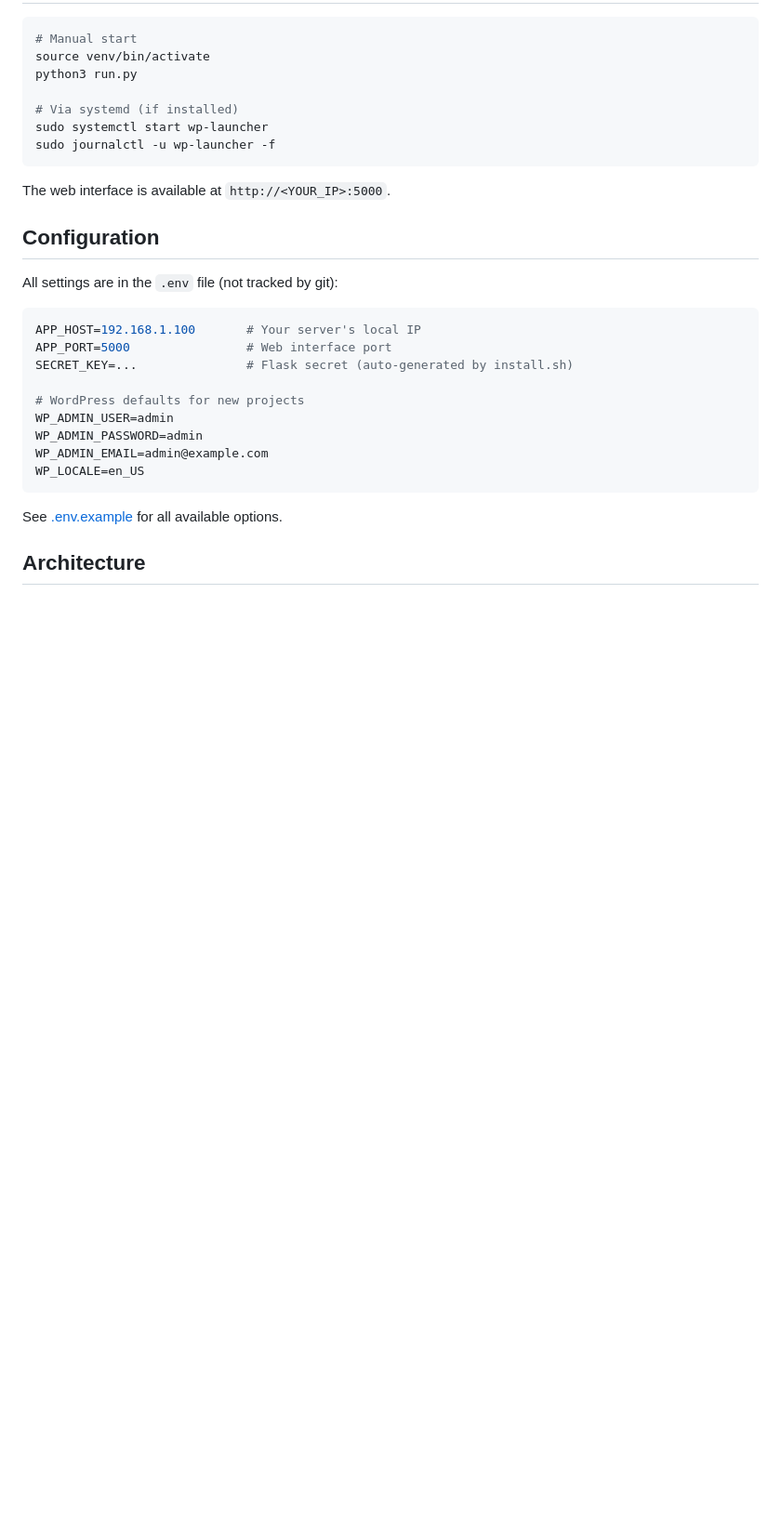
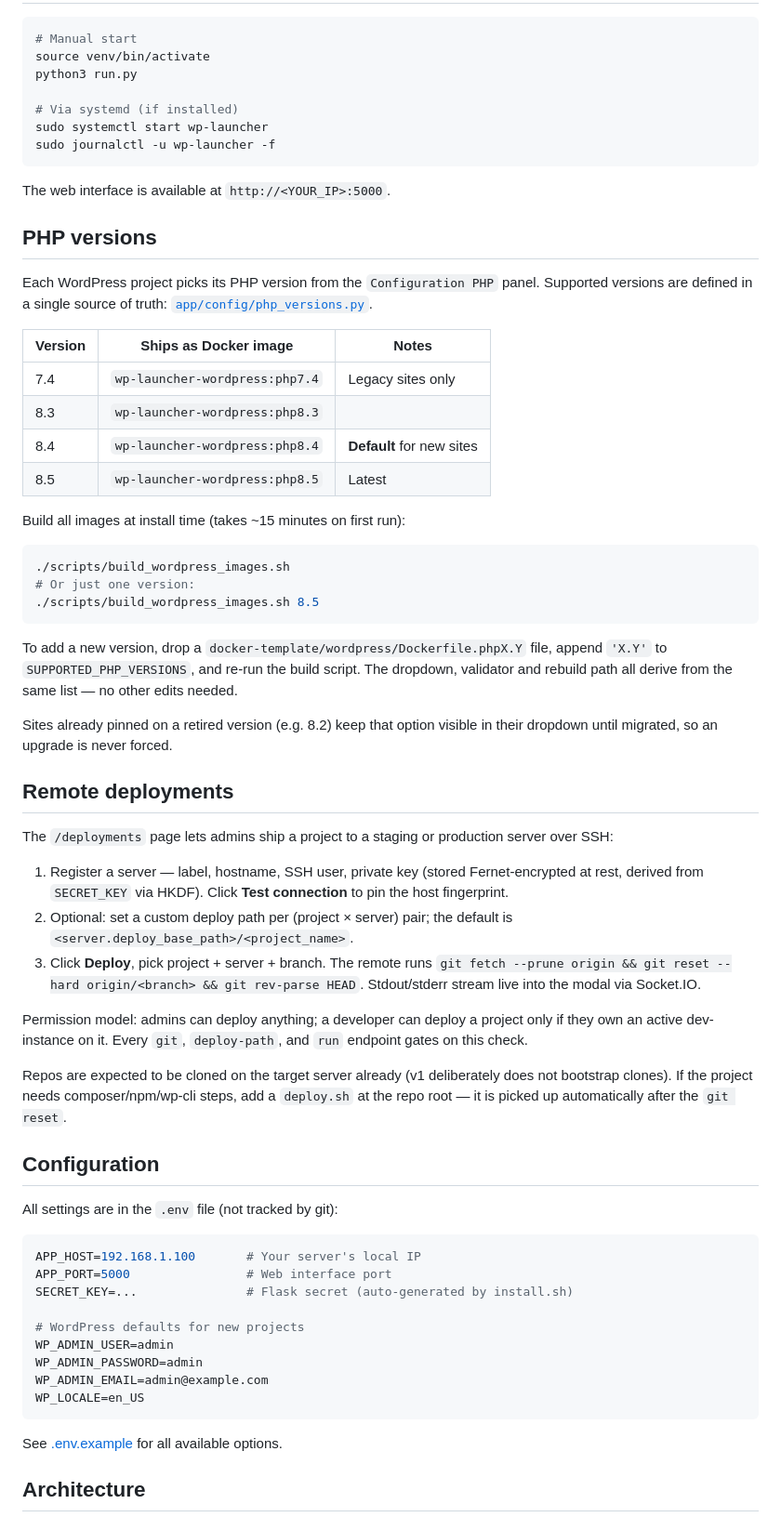
Before and after one commit to Zakaru-Studio/wp-launcher, a Markdown page: README.md, the part around one of its changes. Shown at 93% size. Drawn GitHub-style; blank space fills up the shorter version.

Commit message:
docs: update README for v1.1.0 features (PHP 8.5, deployments, DB import)

````diff
--- a/README.md
+++ b/README.md
@@ -91,6 +100,59 @@ sudo journalctl -u wp-launcher -f
 
 The web interface is available at `http://<YOUR_IP>:5000`.
 
+## PHP versions
+
+Each WordPress project picks its PHP version from the `Configuration PHP`
+panel. Supported versions are defined in a single source of truth:
+[`app/config/php_versions.py`](app/config/php_versions.py).
+
+| Version | Ships as Docker image | Notes |
+|---|---|---|
+| 7.4 | `wp-launcher-wordpress:php7.4` | Legacy sites only |
+| 8.3 | `wp-launcher-wordpress:php8.3` | |
+| 8.4 | `wp-launcher-wordpress:php8.4` | **Default** for new sites |
+| 8.5 | `wp-launcher-wordpress:php8.5` | Latest |
+
+Build all images at install time (takes ~15 minutes on first run):
+
+```bash
+./scripts/build_wordpress_images.sh
+# Or just one version:
+./scripts/build_wordpress_images.sh 8.5
+```
+
+To add a new version, drop a `docker-template/wordpress/Dockerfile.phpX.Y`
+file, append `'X.Y'` to `SUPPORTED_PHP_VERSIONS`, and re-run the build
+script. The dropdown, validator and rebuild path all derive from the same
+list — no other edits needed.
+
+Sites already pinned on a retired version (e.g. 8.2) keep that option
+visible in their dropdown until migrated, so an upgrade is never forced.
+
+## Remote deployments
+
+The `/deployments` page lets admins ship a project to a staging or
+production server over SSH:
+
+1. Register a server — label, hostname, SSH user, private key (stored
+   Fernet-encrypted at rest, derived from `SECRET_KEY` via HKDF). Click
+   **Test connection** to pin the host fingerprint.
+2. Optional: set a custom deploy path per (project × server) pair; the
+   default is `<server.deploy_base_path>/<project_name>`.
+3. Click **Deploy**, pick project + server + branch. The remote runs
+   `git fetch --prune origin && git reset --hard origin/<branch> &&
+   git rev-parse HEAD`. Stdout/stderr stream live into the modal via
+   Socket.IO.
+
+Permission model: admins can deploy anything; a developer can deploy a
+project only if they own an active dev-instance on it. Every `git`,
+`deploy-path`, and `run` endpoint gates on this check.
+
+Repos are expected to be cloned on the target server already (v1
+deliberately does not bootstrap clones). If the project needs
+composer/npm/wp-cli steps, add a `deploy.sh` at the repo root — it is
+picked up automatically after the `git reset`.
+
 ## Configuration
 
 All settings are in the `.env` file (not tracked by git):
````
Also changed, not shown: other parts of README.md (+28 -4 lines).
